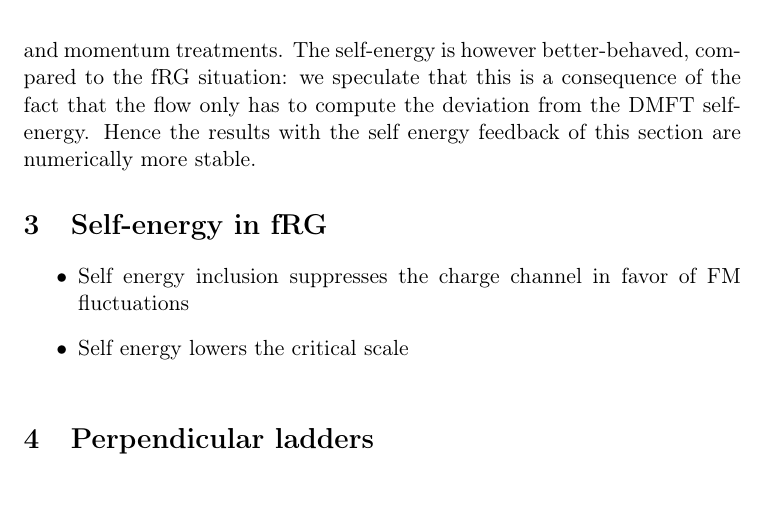
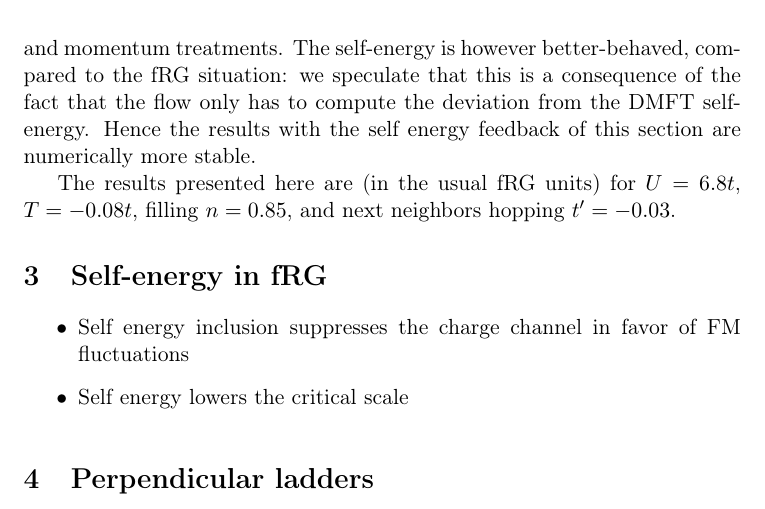
Before and after one commit to Ciro-Taranto/DMF2RG_draft, a LaTeX paper (paper.tex, which reads content/dmf2rgnoself.tex): part of page 10 of 13, cut so that both start at the same text. Compiled offline with pdfLaTeX.

Commit message:
pushing to origin

```diff
--- a/content/dmf2rgnoself.tex
+++ b/content/dmf2rgnoself.tex
@@ -1,6 +1,8 @@
 In this section we present results obtained with DMF$^2$RG.  We use an interpolative cutoff: $[G_0^\Lambda(\mathbf{k},\omega)]^{-1} = (1-\Lambda)*[G_0(\mathbf{k},\omega)]^{-1}+\Lambda \mathcal{G}_{\mathrm{AIM}}(\omega)$, ($\mathcal{G}_{\mathrm{AIM}}$ is the propagator of the DMFT self-consistent Anderson impurity model associated with the lattice under consideration. The initial condition for the vertex and the self-energy is per se frequency dependent.
 Apart for this, the implementation is equivalent to the one used in fRG, i.e., same frequency and momentum treatments.
 The self-energy is however better-behaved, compared to the fRG situation: we speculate that this is a consequence of the fact that the flow only has to compute the deviation from the DMFT self-energy. Hence the results with the self energy feedback of this section are numerically more stable.
+
+The results presented here are (in the usual fRG units) for $U=6.8t$, $T=-0.08t$, filling $n=0.85$, and next neighbors hopping $t'=-0.03$.
 
 
 \begin{figure}
```
